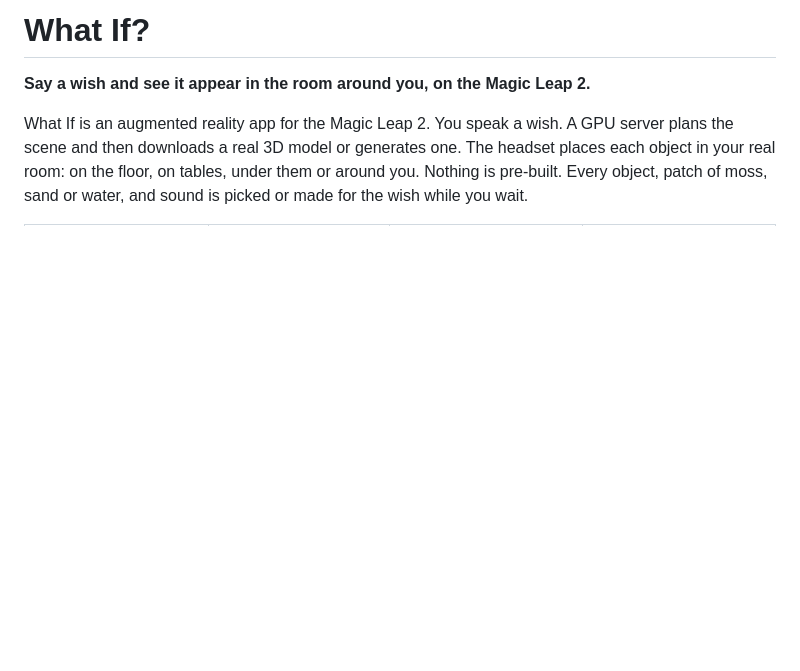
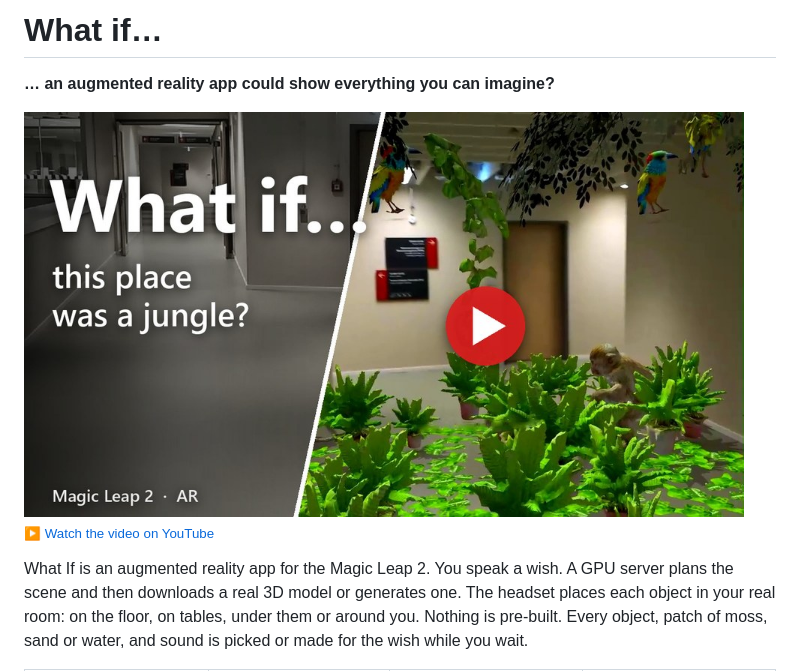
Before and after one commit to uhhhci/WhatIf, a Markdown page: README.md, the part around one of its changes. Rendered like a GitHub page; pictures changed too: docs/images/video.jpg (added); blank space fills up the shorter version.

Commit message:
README: new opening line, video preview, dark diagrams for GitHub's dark theme
Co-Authored-By: Claude Opus 5.5 <noreply@anthropic.com>

```diff
--- a/README.md
+++ b/README.md
@@ -1,6 +1,12 @@
-# What If?
+# What if…
 
-**Say a wish and see it appear in the room around you, on the Magic Leap 2.**
+**… an augmented reality app could show everything you can imagine?**
+
+<a href="https://www.youtube.com/watch?v=FM3VyoRfFZ4">
+  <img src="docs/images/video.jpg" width="720" alt="Watch the What If video on YouTube: an empty corridor turns into a jungle">
+</a>
+
+<sub>▶ [Watch the video on YouTube](https://www.youtube.com/watch?v=FM3VyoRfFZ4)</sub>
 
 What If is an augmented reality app for the Magic Leap 2. You speak a wish. A GPU server plans the
 scene and then downloads a real 3D model or generates one. The headset places each object in your
```
Also changed, not shown: other parts of README.md (+8 -2 lines), 2 other files.
